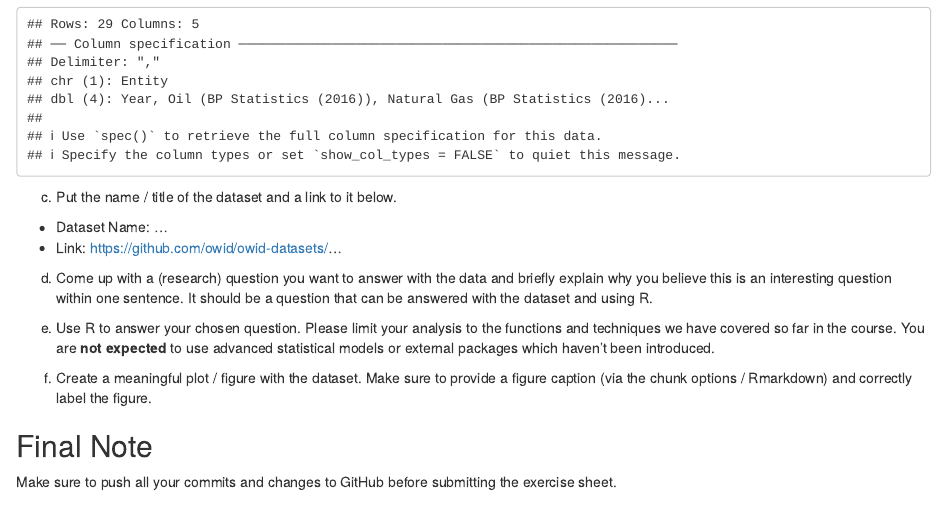
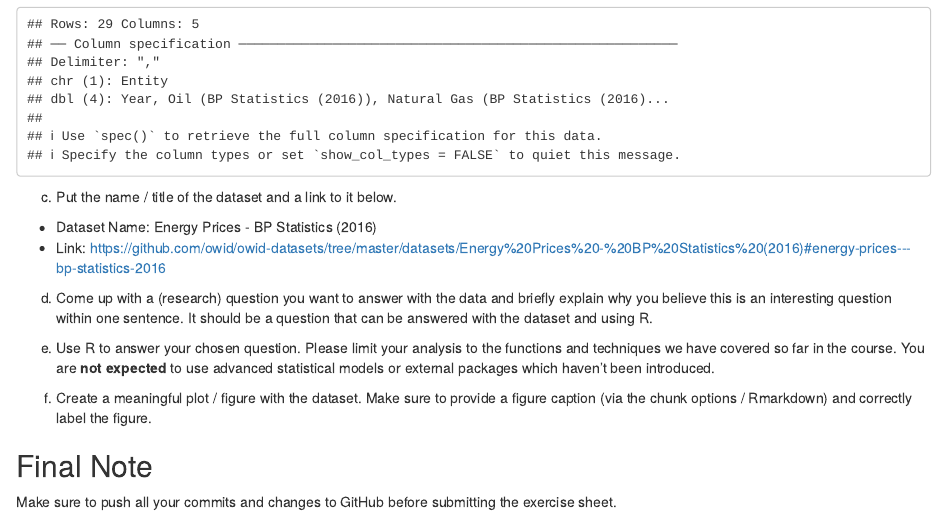
Before and after one commit to rrustal/exeRcise-sheet-3, an R Markdown document (ExerciseSheet_3_TEMPLATE.Rmd): the page in a window 1100 px wide, from 3560 px down. Rendered offline with R 4.5, knitr and Pandoc, with nearby package versions; drawn as R Markdown's standard HTML page in place of the format the file asks for; some code elsewhere in the file could not run offline.

Commit message:
solved *4c*

```diff
--- a/ExerciseSheet_3_TEMPLATE.Rmd
+++ b/ExerciseSheet_3_TEMPLATE.Rmd
@@ -188,8 +188,8 @@ energy_prices <- read_csv("data/Energy Prices - BP Statistics (2016).csv")
 
 c)  Put the name / title of the dataset and a link to it below.
 
--   Dataset Name: ...
--   Link: <https://github.com/owid/owid-datasets/>...
+-   Dataset Name: Energy Prices - BP Statistics (2016)
+-   Link: <https://github.com/owid/owid-datasets/tree/master/datasets/Energy%20Prices%20-%20BP%20Statistics%20(2016)#energy-prices---bp-statistics-2016>
 
 d)  Come up with a (research) question you want to answer with the data
     and briefly explain why you believe this is an interesting question
```
